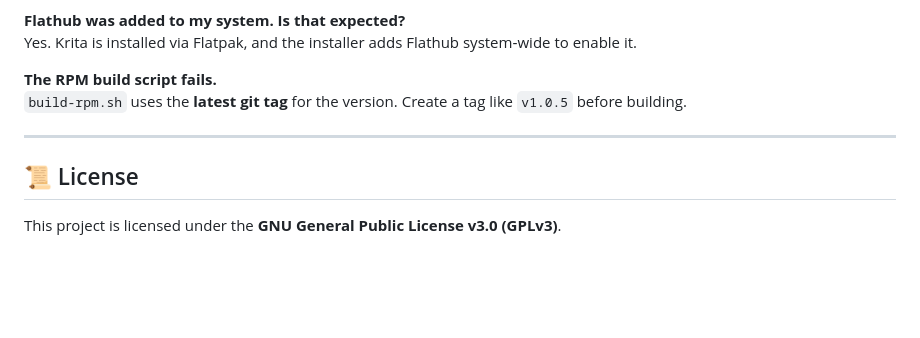
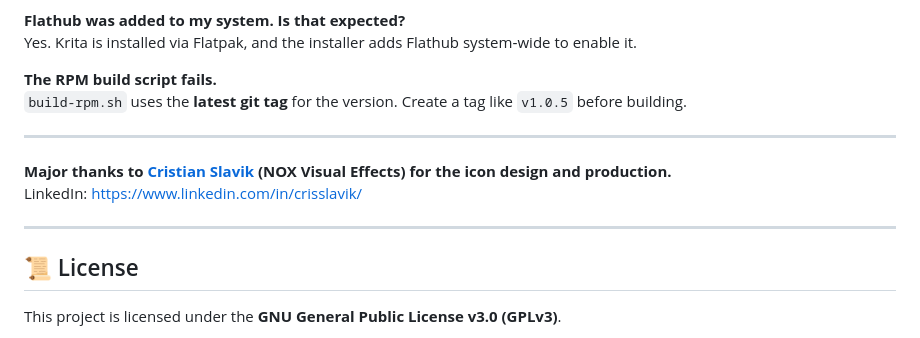
Before and after one commit to KernelChief/almalinux-creative-installer, a Markdown page: README.md, the part around the change. GitHub-like rendering; blank space fills up the shorter version.

Commit message:
Update README.md
Added a new __Acknowledgements__ section in `README.md` (placed before the License section) to formally credit external creative contributions to the project. This update gives visible and permanent recognition to __Cristian Slavik (NOX Visual Effects)__ for the __icon design and production__, including direct links to his GitHub and LinkedIn profiles. The goal is to improve contributor attribution and highlight the design work that supports the installer’s visual identity.


Signed-off-by: Tristan Theroux <70530866+KernelChief@users.noreply.github.com>

```diff
--- a/README.md
+++ b/README.md
@@ -243,6 +243,11 @@ to enable it.
 
 ---
 
+__Major thanks to [Cristian Slavik](https://github.com/crisslavik) (NOX Visual Effects) for the icon design and production.__\
+LinkedIn: [](https://www.linkedin.com/in/crisslavik/)<https://www.linkedin.com/in/crisslavik/>
+
+---
+
 ## 📜 License
 
 This project is licensed under the **GNU General Public License v3.0 (GPLv3)**.
```
